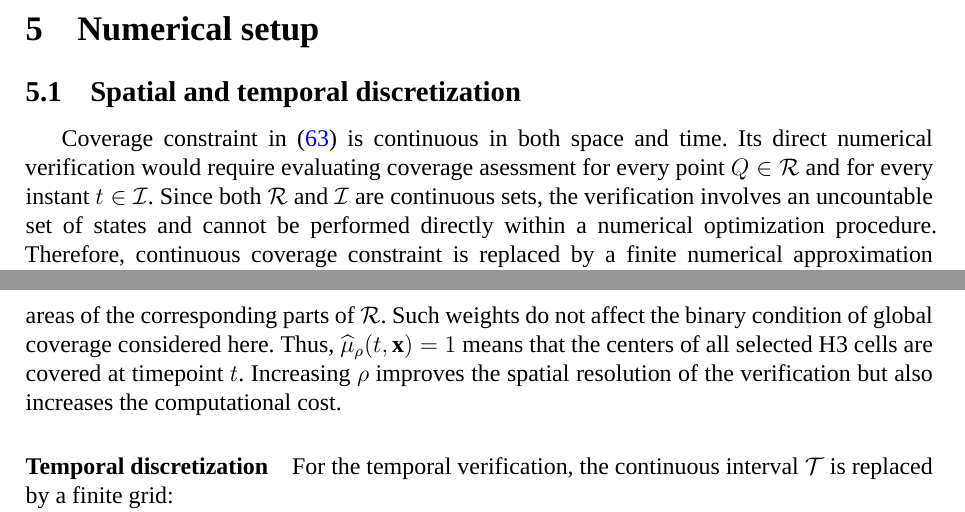
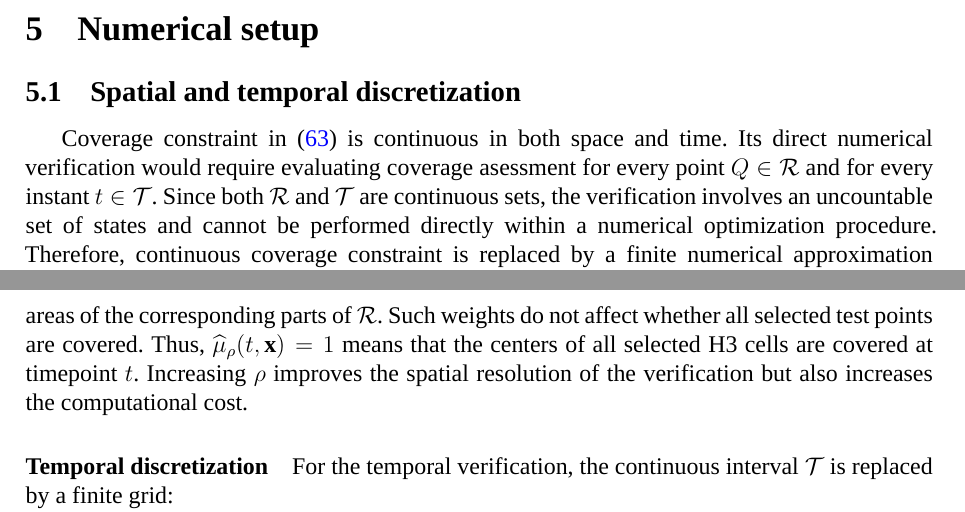
Before and after one commit to Vetselet/walker_constellation_design, a LaTeX document (src/article/walker_constellation_design.tex, which reads src/article/sections/numerical_setup.tex): two parts of pages 19 and 20 of 23, joined at a grey line, cut so that both start at the same text. Compiled offline with XeLaTeX; a missing font is replaced by an installed copy or a similar font.

Commit message:
fix: правка обозначений

```diff
--- a/src/article/sections/numerical_setup.tex
+++ b/src/article/sections/numerical_setup.tex
@@ -3,7 +3,7 @@
 
 Coverage constraint in~\eqref{eq:optimization_problem} is continuous in both space and time.
 Its direct numerical verification would require evaluating coverage asessment for every point
-$Q\in\mathcal{R}$ and for every instant $t\in\mathcal{I}$. Since both $\mathcal{R}$ and $\mathcal{I}$
+$Q\in\mathcal{R}$ and for every instant $t\in\mathcal{T}$. Since both $\mathcal{R}$ and $\mathcal{T}$
 are continuous sets, the verification involves an uncountable set of states and cannot be
 performed directly within a numerical optimization procedure. Therefore, continuous coverage constraint
 is replaced by a finite numerical approximation obtained by discretizing both spatial and temporal domains.
@@ -30,8 +30,8 @@ For the discrete coverage test, the indicator~\eqref{eq:coverage_indicator} is a
 \end{equation}
 This quantity represents the fraction of covered test points. If an approximation of the area fraction
 in~\eqref{eq:coverage_metric} is required, the individual contributions should additionally be weighted
-by the areas of the corresponding parts of $\mathcal{R}$. Such weights do not affect the binary condition
-of global coverage considered here. Thus, $\widehat{\mu}_{\rho}(t,\mathbf{x})=1$ means that the centers of
+by the areas of the corresponding parts of $\mathcal{R}$. Such weights do not affect whether all selected
+test points are covered. Thus, $\widehat{\mu}_{\rho}(t,\mathbf{x})=1$ means that the centers of
 all selected H3 cells are covered at timepoint $t$. Increasing $\rho$ improves the spatial resolution of the
 verification but also increases the computational cost.
 
```
Also changed, not shown: src/article/walker_constellation_design.pdf.
